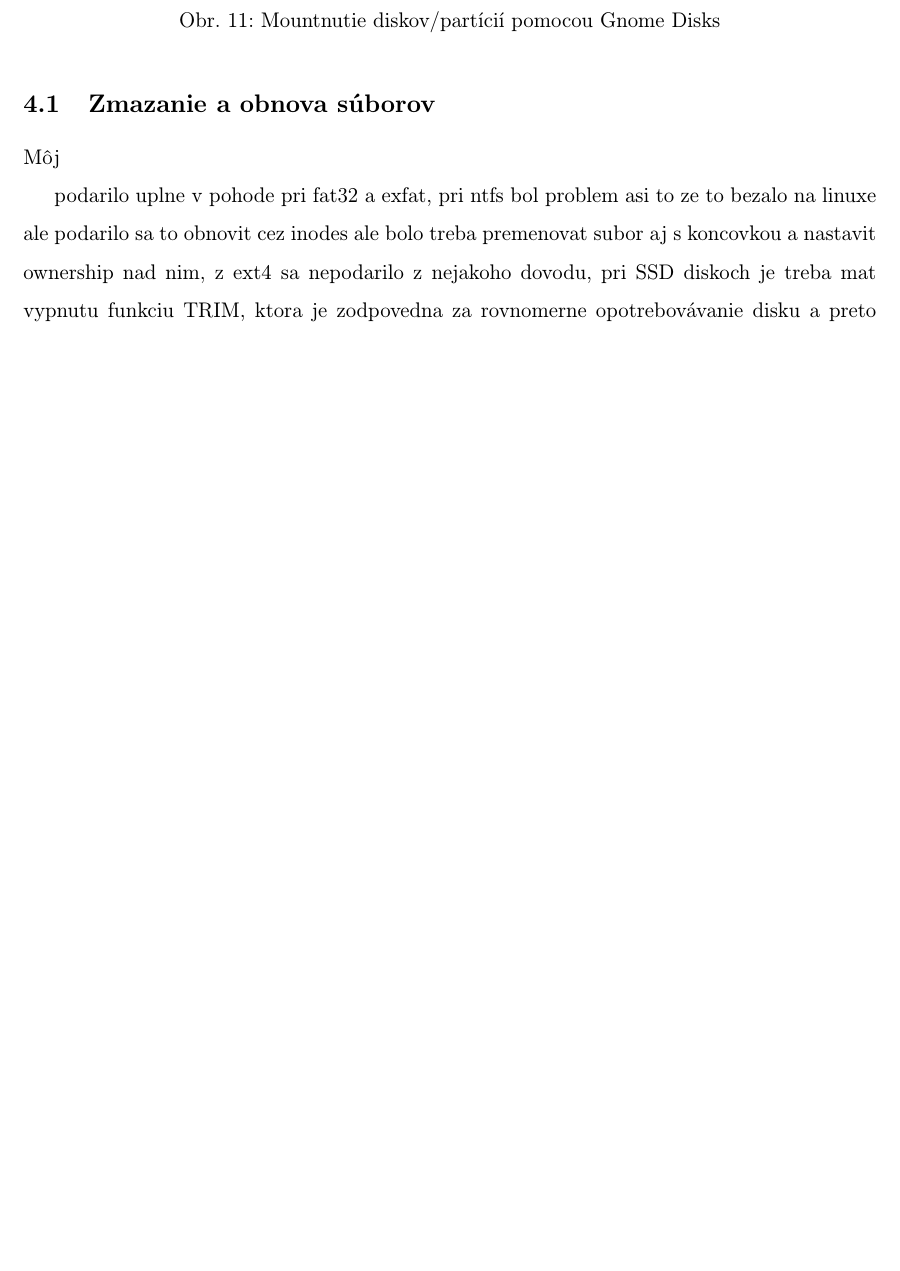
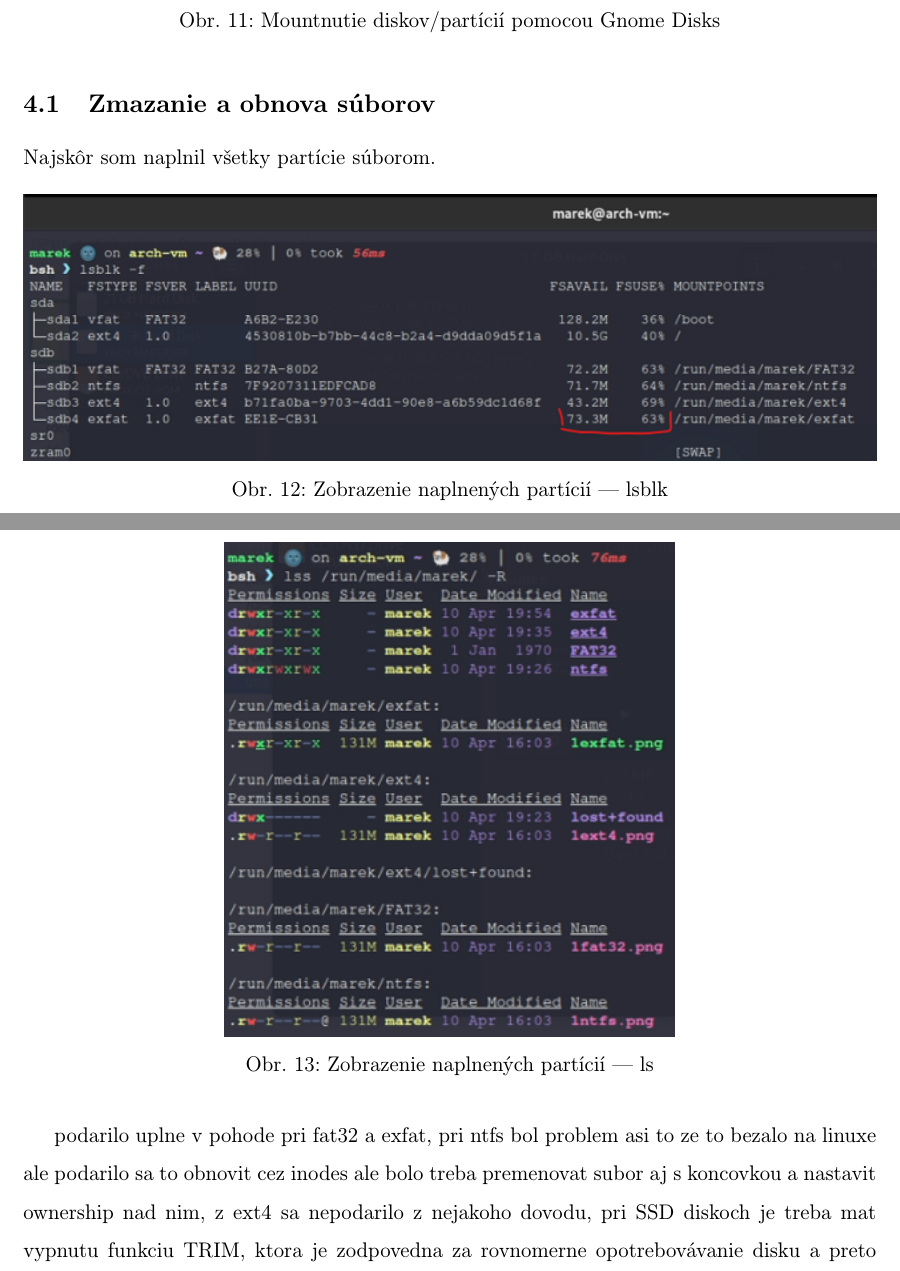
Before and after one commit to MeheheCedy22/PIB, a LaTeX document (projekt.tex): part of page 16 of 18 before the commit and two parts of pages 16 and 17 of 19 after it, the two joined at a grey line, cut so that both start at the same text, the shorter picture padded with empty space. Compiled offline with pdfLaTeX.

Commit message:
naplnenie particii

```diff
--- a/projekt.tex
+++ b/projekt.tex
@@ -461,7 +461,24 @@ Začal som s tým, že som si stiahol súbor dostatočne veľký, aby pokrýval
 
 
 \subsection{Zmazanie a obnova súborov}
-Môj
+Najskôr som naplnil všetky partície súborom.
+
+\begin{figure}[H]
+	\centering
+	\includegraphics[width=\linewidth]{./images/testdisk_testing/naplnenie_particii_lsblk.png}
+	\centering
+	\captionsetup{justification=centering,margin=2cm}
+	\caption{Zobrazenie naplnených partícií --- lsblk}
+\end{figure}
+
+\begin{figure}[H]
+	\centering
+	\includegraphics{./images/testdisk_testing/naplnenie_particii_lss.png}
+	\centering
+	\captionsetup{justification=centering,margin=2cm}
+	\caption{Zobrazenie naplnených partícií --- ls}
+\end{figure}
+
 
 
 
```
Also changed, not shown: images/testdisk_testing/naplnenie_particii_lsblk.png (added), images/testdisk_testing/naplnenie_particii_lss.png (added), projekt.tex (2 more changed lines).
